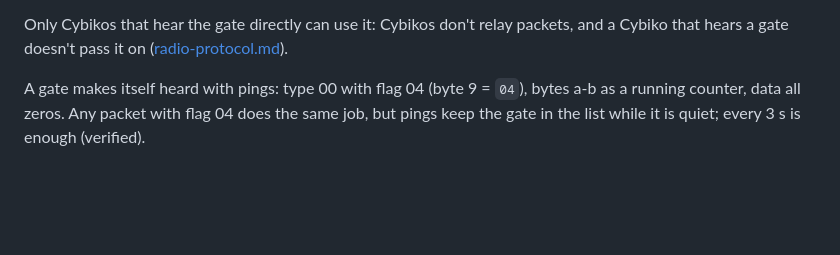
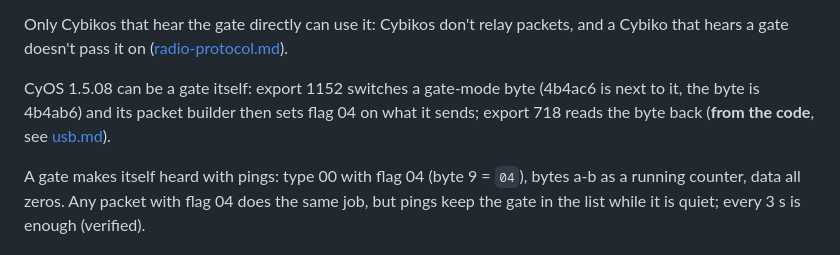
Before and after one commit to SovGVD/cybiko-docs, a Markdown page: cywig.md, the part around the change. Rendered like a GitHub page; blank space fills up the shorter version.

```diff
--- a/cywig.md
+++ b/cywig.md
@@ -62,6 +62,11 @@ until it isn't 0.
 Only Cybikos that hear the gate directly can use it: Cybikos don't relay
 packets, and a Cybiko that hears a gate doesn't pass it on
 ([radio-protocol.md](radio-protocol.md#10-mesh-gates-and-the-internet)).
+
+CyOS 1.5.08 can be a gate itself: export 1152 switches a gate-mode byte
+(4b4ac6 is next to it, the byte is 4b4ab6) and its packet builder then sets
+flag 04 on what it sends; export 718 reads the byte back (**from the
+code**, see [usb.md](usb.md#7-a-gate-over-usb)).
 
 A gate makes itself heard with pings: type 00 with flag 04 (byte 9 =
 `04`), bytes a-b as a running counter, data all zeros. Any packet with flag
```
Also changed, not shown: hardware.md (+1 -1 lines), usb.md (+22 -2 lines).
